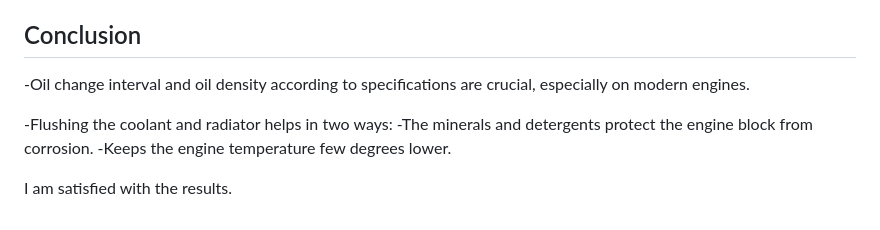
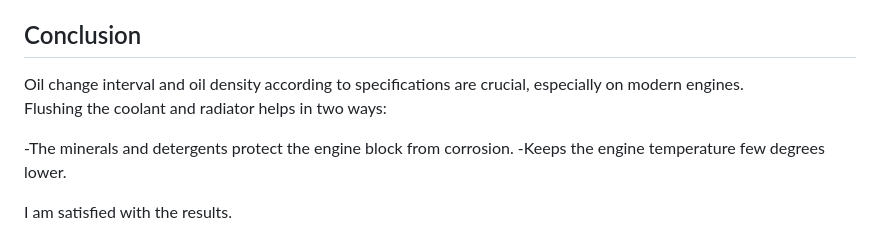
Before and after one commit to Bastijazz/Bastijazz, a Markdown page: README.md, the part around the change. GitHub-like rendering.

```diff
--- a/README.md
+++ b/README.md
@@ -163,9 +163,10 @@ After running the car for a few weeks and a 5 day road trip, the car behaves as
 
 ## Conclusion
 
- -Oil change interval and oil density according to specifications are crucial, especially on modern engines.
 
- -Flushing the coolant and radiator helps in two ways:
+Oil change interval and oil density according to specifications are crucial, especially on modern engines.
+Flushing the coolant and radiator helps in two ways:
+
   -The minerals and detergents protect the engine block from corrosion.
   -Keeps the engine temperature few degrees lower.
 
```
